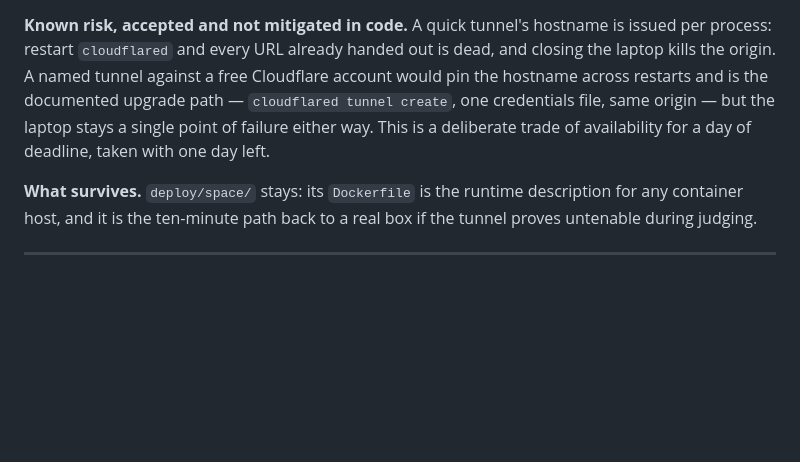
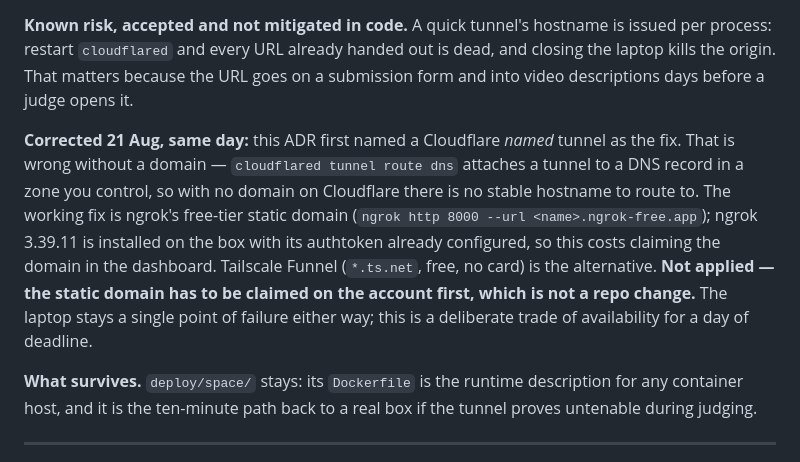
Before and after one commit to AnubhavBayard/dhvani, a Markdown page: docs/DECISIONS.md, the part around the change. GitHub-like rendering; blank space fills up the shorter version.

```diff
--- a/docs/DECISIONS.md
+++ b/docs/DECISIONS.md
@@ -1900,11 +1900,20 @@ hardware" comes out of `README.md` because it is no longer true.
 
 **Known risk, accepted and not mitigated in code.** A quick tunnel's hostname is
 issued per process: restart `cloudflared` and every URL already handed out is
-dead, and closing the laptop kills the origin. A named tunnel against a free
-Cloudflare account would pin the hostname across restarts and is the documented
-upgrade path — `cloudflared tunnel create`, one credentials file, same origin —
-but the laptop stays a single point of failure either way. This is a deliberate
-trade of availability for a day of deadline, taken with one day left.
+dead, and closing the laptop kills the origin. That matters because the URL goes
+on a submission form and into video descriptions days before a judge opens it.
+
+**Corrected 21 Aug, same day:** this ADR first named a Cloudflare *named* tunnel
+as the fix. That is wrong without a domain — `cloudflared tunnel route dns`
+attaches a tunnel to a DNS record in a zone you control, so with no domain on
+Cloudflare there is no stable hostname to route to. The working fix is ngrok's
+free-tier static domain (`ngrok http 8000 --url <name>.ngrok-free.app`); ngrok
+3.39.11 is installed on the box with its authtoken already configured, so this
+costs claiming the domain in the dashboard. Tailscale Funnel (`*.ts.net`, free,
+no card) is the alternative. **Not applied — the static domain has to be claimed
+on the account first, which is not a repo change.** The laptop stays a single
+point of failure either way; this is a deliberate trade of availability for a day
+of deadline.
 
 **What survives.** `deploy/space/` stays: its `Dockerfile` is the runtime
 description for any container host, and it is the ten-minute path back to a real
```
Also changed, not shown: docs/PROGRESS.md (+44 -2 lines).
